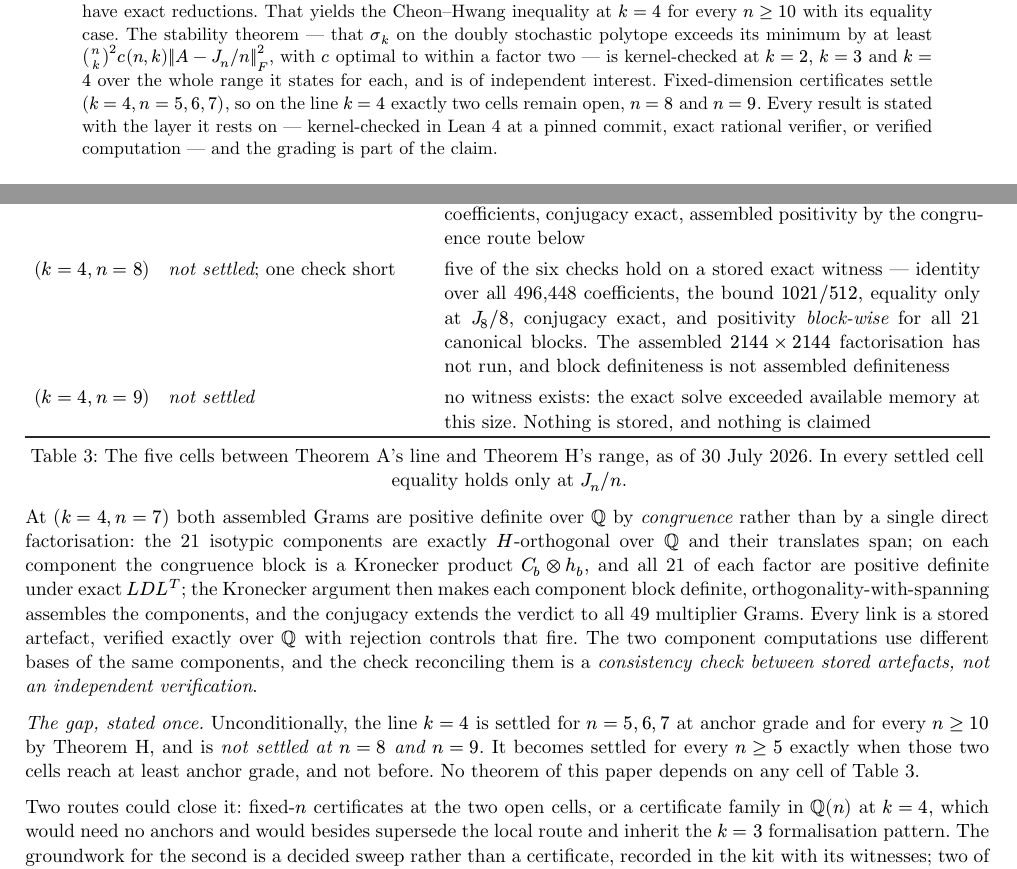
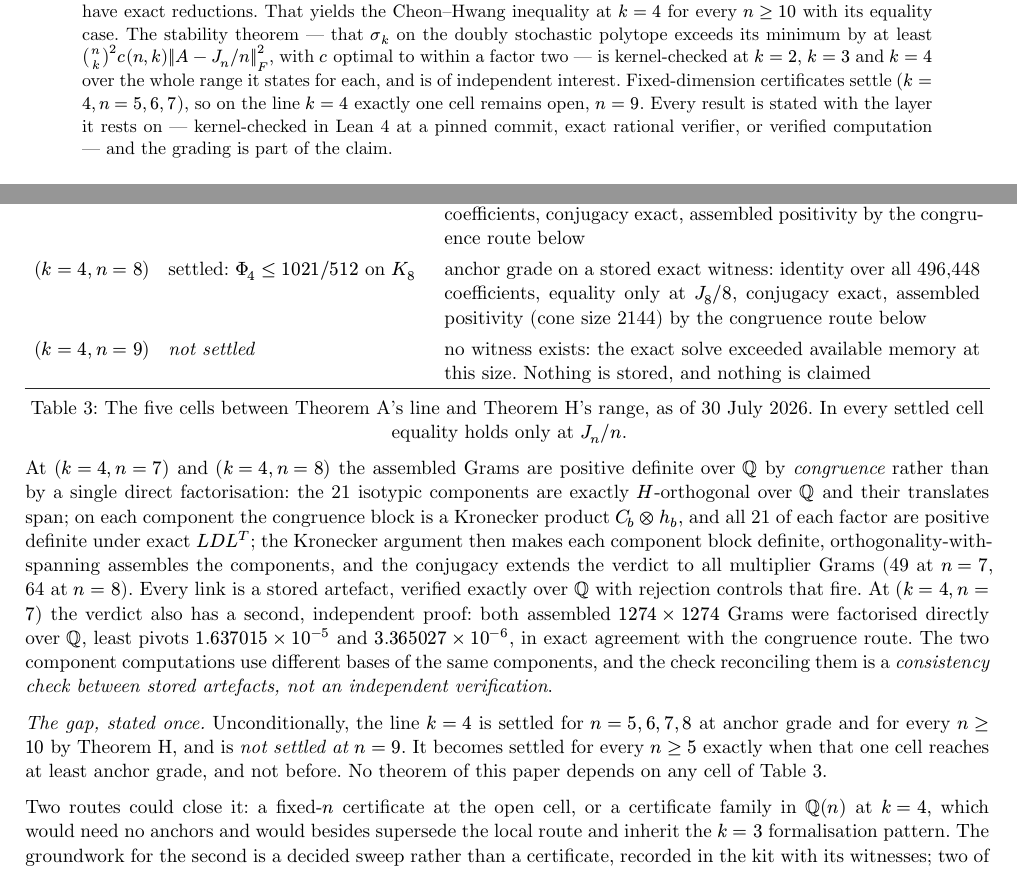
Before and after one commit to DCPRevere/maths-pub, a Typst document (combinatorics/permanents/sub-dittert-k3/paper.typ, which reads combinatorics/permanents/sub-dittert-k3/sub-dittert/results/kit/abstract.txt, combinatorics/permanents/sub-dittert-k3/sub-dittert/results/paper_b.typ): two parts of pages 1 and 10 of 12, joined at a grey line, cut so that both start at the same text. The pictures show the PDF file combinatorics/permanents/sub-dittert-k3/paper.pdf that the author committed with the source.

Commit message:
sub-dittert-k3: sync from private repo at 479ded5

```diff
--- a/combinatorics/permanents/sub-dittert-k3/paper.typ
+++ b/combinatorics/permanents/sub-dittert-k3/paper.typ
@@ -115,7 +115,7 @@
     factor two — is kernel-checked at $k = 2$, $k = 3$ and $k = 4$ over the
     whole range it states for each, and is of independent interest.
     Fixed-dimension certificates settle $(k=4, n=5,6,7)$, so on the line
-    $k = 4$ exactly two cells remain open, $n = 8$ and $n = 9$. Every result
+    $k = 4$ exactly one cell remains open, $n = 9$. Every result
     is stated with the layer it rests on — kernel-checked in Lean 4 at a
     pinned commit, exact rational verifier, or verified computation — and the
     grading is part of the claim.
@@ -346,7 +346,7 @@ Egorychev [20] and Falikman [21]. Those theorems give strictness but no rate.
 Between Theorem A's line and Theorem H's range sit the cells
 $(k = 4, 5 lt.eq n lt.eq 9)$. Three are settled by fixed-dimension
 certificates at anchor grade — $(k=4, n=5)$, $(k=4, n=6)$ and $(k=4, n=7)$ —
-so the open cells on the line $k = 4$ are exactly $n = 8$ and $n = 9$.
+so the open cell on the line $k = 4$ is exactly $n = 9$.
 @sec-cells records all five at the grade each has reached and states that gap
 once.
 
@@ -994,12 +994,10 @@ and anything less is stated as what it is.
       [anchor grade on a stored exact witness: identity over all 156,555
        coefficients, conjugacy exact, assembled positivity by the congruence
        route below],
-    [$(k=4, n=8)$], [_not settled_; one check short],
-      [five of the six checks hold on a stored exact witness — identity over
-       all 496,448 coefficients, the bound $1021\/512$, equality only at
-       $J_8\/8$, conjugacy exact, and positivity _block-wise_ for all 21
-       canonical blocks. The assembled $2144 times 2144$ factorisation has
-       not run, and block definiteness is not assembled definiteness],
+    [$(k=4, n=8)$], [settled: $Phi_4 lt.eq 1021\/512$ on $K_8$],
+      [anchor grade on a stored exact witness: identity over all 496,448
+       coefficients, equality only at $J_8\/8$, conjugacy exact, assembled
+       positivity (cone size 2144) by the congruence route below],
     [$(k=4, n=9)$], [_not settled_],
       [no witness exists: the exact solve exceeded available memory at this
        size. Nothing is stored, and nothing is claimed],
@@ -1009,12 +1007,4 @@ and anything less is stated as what it is.
     of 30 July 2026. In every settled cell equality holds only at $J_n\/n$.]
 ) <k4-anchor-table>
 
-At $(k=4, n=7)$ both assembled Grams are positive definite over $QQ$ by
-_congruence_ rather than by a single direct factorisation: the 21 isotypic
-components are exactly $H$-orthogonal over $QQ$ and their translates span; on
-each component the congruence block is a Kronecker product $C_b kron h_b$,
-and all 21 of each factor are positive definite under exact $L D L^T$; the
-Kronecker argument then makes each component block definite,
-orthogonality-with-spanning assembles the components, and the conjugacy
-extends the verdict to all 49 multiplier Grams. Every link is a stored
-artefact, verified exactly over $QQ$ with rejection controls that fire. The
+At $(k=4, n=7)$ and $(k=4, n=8)$ the assembled Grams are positive definite
@@ -1021,14 +1017,20 @@ artefact, verified exactly over $QQ$ with rejection controls that fire. The
+conjugacy extends the verdict to all multiplier Grams (49 at $n = 7$, 64 at
+$n = 8$). Every link is a stored artefact, verified exactly over $QQ$ with
+rejection controls that fire. At $(k=4, n=7)$ the verdict also has a second,
+independent proof: both assembled $1274 times 1274$ Grams were factorised
+directly over $QQ$, least pivots $1.637015 times 10^(-5)$ and
+$3.365027 times 10^(-6)$, in exact agreement with the congruence route. The
 two component computations use different bases of the same components, and
 the check reconciling them is a _consistency check between stored artefacts,
 not an independent verification_.
 
 _The gap, stated once._ Unconditionally, the line $k = 4$ is settled for
-$n = 5, 6, 7$ at anchor grade and for every $n gt.eq 10$ by Theorem H, and is
-_not settled at $n = 8$ and $n = 9$_. It becomes settled for every
-$n gt.eq 5$ exactly when those two cells reach at least anchor grade, and not
-before. No theorem of this paper depends on any cell of @k4-anchor-table.
+$n = 5, 6, 7, 8$ at anchor grade and for every $n gt.eq 10$ by Theorem H, and
+is _not settled at $n = 9$_. It becomes settled for every $n gt.eq 5$ exactly
+when that one cell reaches at least anchor grade, and not before. No theorem
+of this paper depends on any cell of @k4-anchor-table.
 
-Two routes could close it: fixed-$n$ certificates at the two open cells, or a
+Two routes could close it: a fixed-$n$ certificate at the open cell, or a
 certificate family in $QQ(n)$ at $k = 4$, which would need no anchors and
 would besides supersede the local route and inherit the $k = 3$ formalisation
 pattern. The groundwork for the second is a decided sweep rather than a
--- a/combinatorics/permanents/sub-dittert-k3/sub-dittert/results/kit/abstract.txt
+++ b/combinatorics/permanents/sub-dittert-k3/sub-dittert/results/kit/abstract.txt
@@ -29,8 +29,8 @@ sigma_k on the doubly stochastic polytope exceeds its minimum by at least
 C(n,k)^2 c(n,k) ||A - J_n/n||_F^2, with c(n,k) = k(k-1)k!/(4 n^k (n-1)^2)
 optimal to within a factor two -- is kernel-checked at k = 2, k = 3 and k = 4
 over the whole range it states for each, and is of independent interest.
-Fixed-dimension certificates settle (k=4, n=5,6,7), so on the line k = 4
-exactly two cells remain open, n = 8 and n = 9. Every result is stated with the
+Fixed-dimension certificates settle (k=4, n=5,6,7,8), so on the line k = 4
+exactly one cell remains open, n = 9. Every result is stated with the
 layer it rests on -- kernel-checked in Lean 4 at a pinned commit, exact
 rational verifier, or verified computation -- and the grading is part of the
 claim.
--- a/combinatorics/permanents/sub-dittert-k3/sub-dittert/results/paper_b.typ
+++ b/combinatorics/permanents/sub-dittert-k3/sub-dittert/results/paper_b.typ
@@ -115,7 +115,7 @@
     factor two — is kernel-checked at $k = 2$, $k = 3$ and $k = 4$ over the
     whole range it states for each, and is of independent interest.
     Fixed-dimension certificates settle $(k=4, n=5,6,7)$, so on the line
-    $k = 4$ exactly two cells remain open, $n = 8$ and $n = 9$. Every result
+    $k = 4$ exactly one cell remains open, $n = 9$. Every result
     is stated with the layer it rests on — kernel-checked in Lean 4 at a
     pinned commit, exact rational verifier, or verified computation — and the
     grading is part of the claim.
@@ -346,7 +346,7 @@ Egorychev [20] and Falikman [21]. Those theorems give strictness but no rate.
 Between Theorem A's line and Theorem H's range sit the cells
 $(k = 4, 5 lt.eq n lt.eq 9)$. Three are settled by fixed-dimension
 certificates at anchor grade — $(k=4, n=5)$, $(k=4, n=6)$ and $(k=4, n=7)$ —
-so the open cells on the line $k = 4$ are exactly $n = 8$ and $n = 9$.
+so the open cell on the line $k = 4$ is exactly $n = 9$.
 @sec-cells records all five at the grade each has reached and states that gap
 once.
 
@@ -994,12 +994,10 @@ and anything less is stated as what it is.
       [anchor grade on a stored exact witness: identity over all 156,555
        coefficients, conjugacy exact, assembled positivity by the congruence
        route below],
-    [$(k=4, n=8)$], [_not settled_; one check short],
-      [five of the six checks hold on a stored exact witness — identity over
-       all 496,448 coefficients, the bound $1021\/512$, equality only at
-       $J_8\/8$, conjugacy exact, and positivity _block-wise_ for all 21
-       canonical blocks. The assembled $2144 times 2144$ factorisation has
-       not run, and block definiteness is not assembled definiteness],
+    [$(k=4, n=8)$], [settled: $Phi_4 lt.eq 1021\/512$ on $K_8$],
+      [anchor grade on a stored exact witness: identity over all 496,448
+       coefficients, equality only at $J_8\/8$, conjugacy exact, assembled
+       positivity (cone size 2144) by the congruence route below],
     [$(k=4, n=9)$], [_not settled_],
       [no witness exists: the exact solve exceeded available memory at this
        size. Nothing is stored, and nothing is claimed],
@@ -1009,12 +1007,4 @@ and anything less is stated as what it is.
     of 30 July 2026. In every settled cell equality holds only at $J_n\/n$.]
 ) <k4-anchor-table>
 
-At $(k=4, n=7)$ both assembled Grams are positive definite over $QQ$ by
-_congruence_ rather than by a single direct factorisation: the 21 isotypic
-components are exactly $H$-orthogonal over $QQ$ and their translates span; on
-each component the congruence block is a Kronecker product $C_b kron h_b$,
-and all 21 of each factor are positive definite under exact $L D L^T$; the
-Kronecker argument then makes each component block definite,
-orthogonality-with-spanning assembles the components, and the conjugacy
-extends the verdict to all 49 multiplier Grams. Every link is a stored
-artefact, verified exactly over $QQ$ with rejection controls that fire. The
+At $(k=4, n=7)$ and $(k=4, n=8)$ the assembled Grams are positive definite
@@ -1021,14 +1017,20 @@ artefact, verified exactly over $QQ$ with rejection controls that fire. The
+conjugacy extends the verdict to all multiplier Grams (49 at $n = 7$, 64 at
+$n = 8$). Every link is a stored artefact, verified exactly over $QQ$ with
+rejection controls that fire. At $(k=4, n=7)$ the verdict also has a second,
+independent proof: both assembled $1274 times 1274$ Grams were factorised
+directly over $QQ$, least pivots $1.637015 times 10^(-5)$ and
+$3.365027 times 10^(-6)$, in exact agreement with the congruence route. The
 two component computations use different bases of the same components, and
 the check reconciling them is a _consistency check between stored artefacts,
 not an independent verification_.
 
 _The gap, stated once._ Unconditionally, the line $k = 4$ is settled for
-$n = 5, 6, 7$ at anchor grade and for every $n gt.eq 10$ by Theorem H, and is
-_not settled at $n = 8$ and $n = 9$_. It becomes settled for every
-$n gt.eq 5$ exactly when those two cells reach at least anchor grade, and not
-before. No theorem of this paper depends on any cell of @k4-anchor-table.
+$n = 5, 6, 7, 8$ at anchor grade and for every $n gt.eq 10$ by Theorem H, and
+is _not settled at $n = 9$_. It becomes settled for every $n gt.eq 5$ exactly
+when that one cell reaches at least anchor grade, and not before. No theorem
+of this paper depends on any cell of @k4-anchor-table.
 
-Two routes could close it: fixed-$n$ certificates at the two open cells, or a
+Two routes could close it: a fixed-$n$ certificate at the open cell, or a
 certificate family in $QQ(n)$ at $k = 4$, which would need no anchors and
 would besides supersede the local route and inherit the $k = 3$ formalisation
 pattern. The groundwork for the second is a decided sweep rather than a
```
Also changed, not shown: combinatorics/permanents/sub-dittert-k3/paper.pdf, combinatorics/permanents/sub-dittert-k3/sub-dittert/results/paper_b.pdf, combinatorics/permanents/sub-dittert-k3/paper.typ (8 more changed lines), combinatorics/permanents/sub-dittert-k3/sub-dittert/results/kit/abstract.txt (6 more changed lines), combinatorics/permanents/sub-dittert-k3/sub-dittert/results/paper_b.typ (8 more changed lines), 5 other files.
